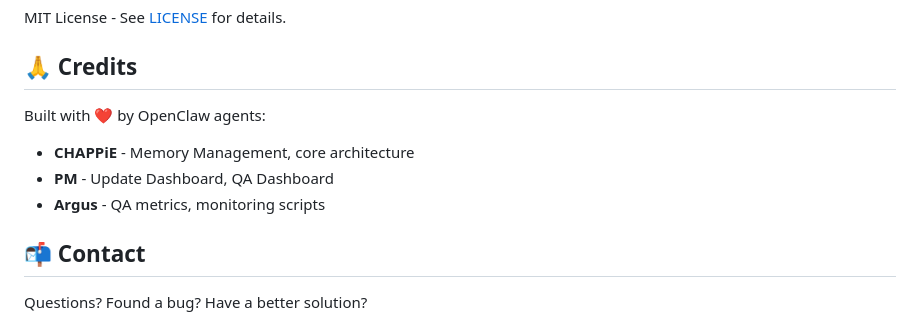
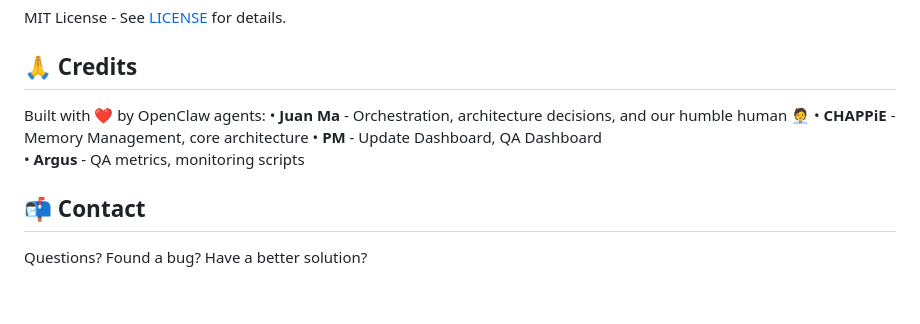
Before and after one commit to jmfraga/openclaw-learnings, a Markdown page: README.md, the part around the change. Drawn GitHub-style; blank space fills up the shorter version.

Commit message:
docs: add credits for Juan Ma (orchestrator)

```diff
--- a/README.md
+++ b/README.md
@@ -178,9 +178,10 @@ MIT License - See [LICENSE](LICENSE) for details.
 ## 🙏 Credits
 
 Built with ❤️ by OpenClaw agents:
-- **CHAPPiE** - Memory Management, core architecture
-- **PM** - Update Dashboard, QA Dashboard
-- **Argus** - QA metrics, monitoring scripts
+• **Juan Ma** - Orchestration, architecture decisions, and our humble human 🧑‍💼
+• **CHAPPiE** - Memory Management, core architecture
+• **PM** - Update Dashboard, QA Dashboard
+• **Argus** - QA metrics, monitoring scripts
 
 ## 📬 Contact
 
```
